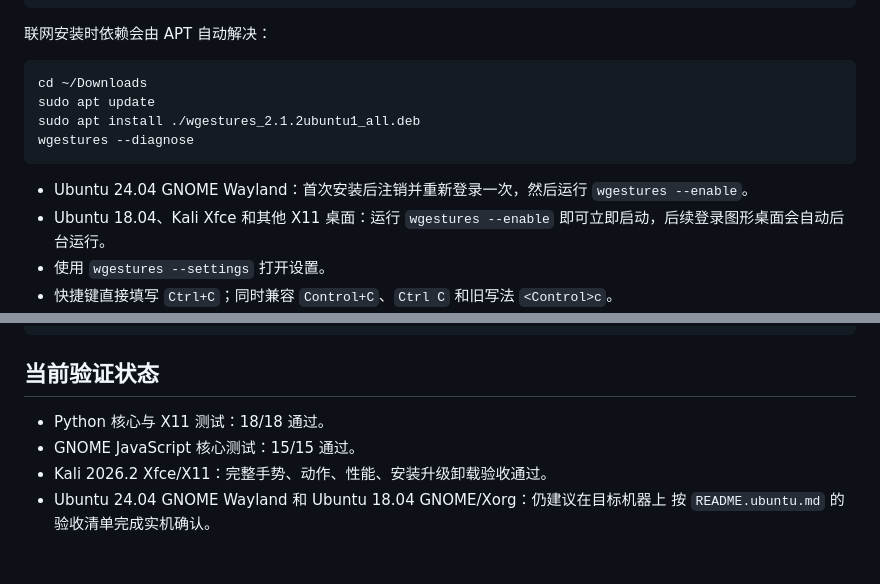
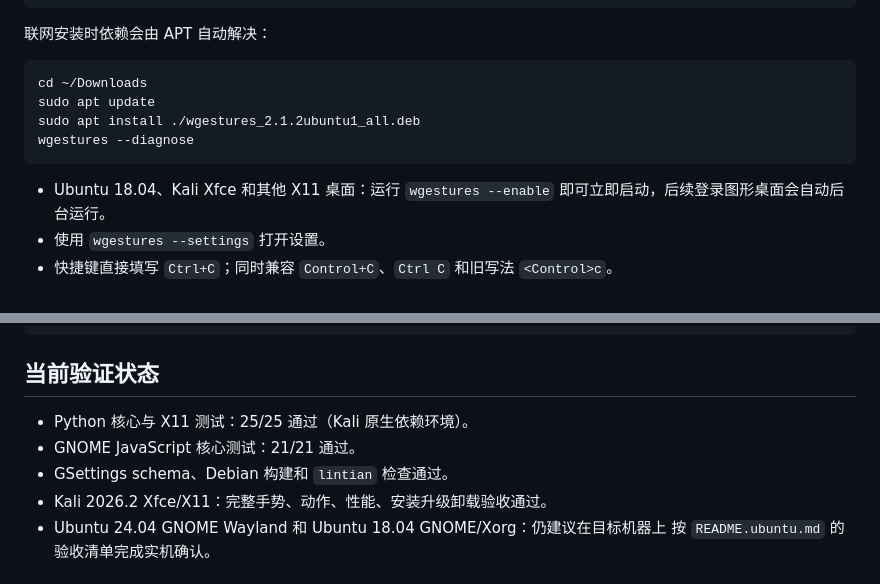
Before and after one commit to jtl520/WGestures-Linux, a Markdown page: README.md, 2 parts joined by grey strips. GitHub-like rendering.

Commit message:
Expand Ubuntu 24.04 installation guide

````diff
--- a/README.md
+++ b/README.md
@@ -36,8 +112,6 @@ sudo apt install ./wgestures_2.1.2ubuntu1_all.deb
 wgestures --diagnose
 ```
 
-- Ubuntu 24.04 GNOME Wayland：首次安装后注销并重新登录一次，然后运行
-  `wgestures --enable`。
 - Ubuntu 18.04、Kali Xfce 和其他 X11 桌面：运行 `wgestures --enable`
   即可立即启动，后续登录图形桌面会自动后台运行。
 - 使用 `wgestures --settings` 打开设置。
@@ -90,8 +164,9 @@ make -f Makefile.ubuntu deb
 
 ## 当前验证状态
 
-- Python 核心与 X11 测试：18/18 通过。
-- GNOME JavaScript 核心测试：15/15 通过。
+- Python 核心与 X11 测试：25/25 通过（Kali 原生依赖环境）。
+- GNOME JavaScript 核心测试：21/21 通过。
+- GSettings schema、Debian 构建和 `lintian` 检查通过。
 - Kali 2026.2 Xfce/X11：完整手势、动作、性能、安装升级卸载验收通过。
 - Ubuntu 24.04 GNOME Wayland 和 Ubuntu 18.04 GNOME/Xorg：仍建议在目标机器上
   按 `README.ubuntu.md` 的验收清单完成实机确认。
````
Also changed, not shown: other parts of README.md (+77 -1 lines), README.install.zh-CN.md (+12 -1 lines).
